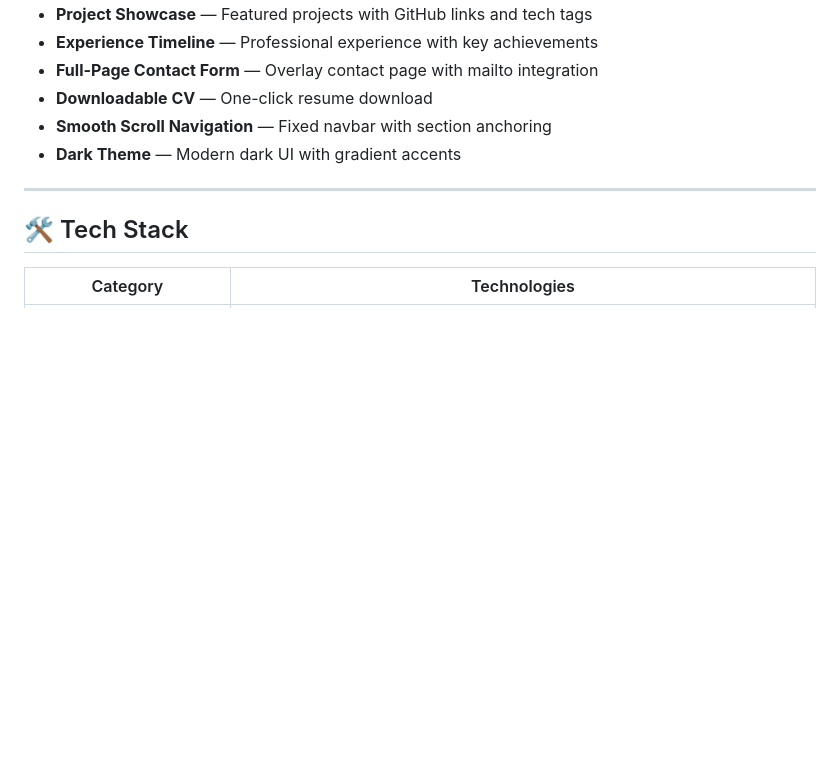
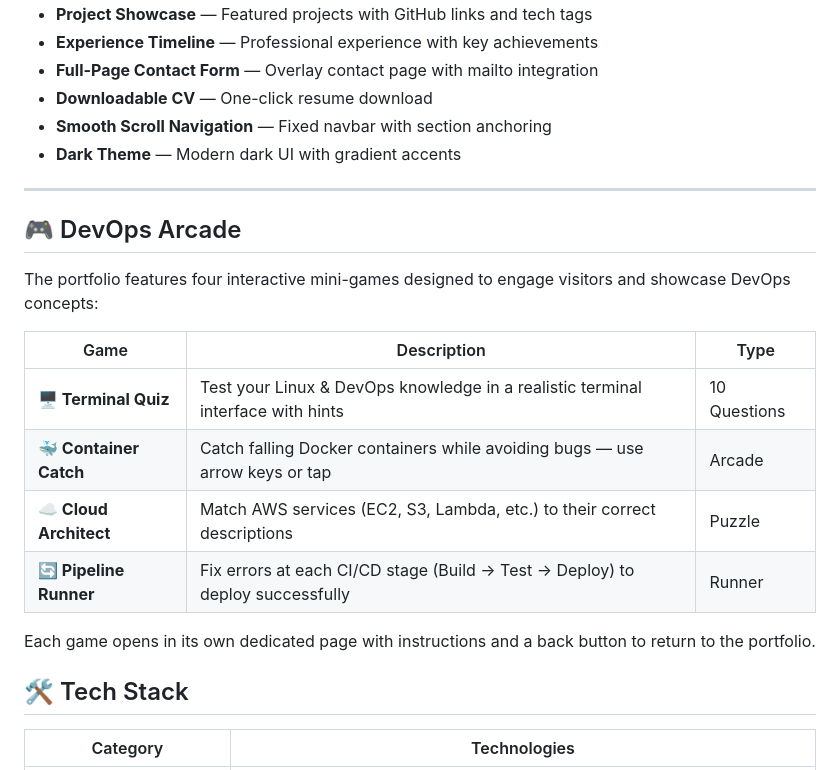
Before and after one commit to VeeraMaddula/VeeraMaddula.github.io, a Markdown page: README.md, the part around the change. Rendered like a GitHub page; blank space fills up the shorter version.

```diff
--- a/README.md
+++ b/README.md
@@ -26,7 +26,21 @@ This is the source code for my personal portfolio website, showcasing my experie
 - **Smooth Scroll Navigation** — Fixed navbar with section anchoring
 - **Dark Theme** — Modern dark UI with gradient accents
 
+
 ---
+
+## 🎮 DevOps Arcade
+
+The portfolio features four interactive mini-games designed to engage visitors and showcase DevOps concepts:
+
+| Game | Description | Type |
+|------|-------------|------|
+| **🖥️ Terminal Quiz** | Test your Linux & DevOps knowledge in a realistic terminal interface with hints | 10 Questions |
+| **🐳 Container Catch** | Catch falling Docker containers while avoiding bugs — use arrow keys or tap | Arcade |
+| **☁️ Cloud Architect** | Match AWS services (EC2, S3, Lambda, etc.) to their correct descriptions | Puzzle |
+| **🔄 Pipeline Runner** | Fix errors at each CI/CD stage (Build → Test → Deploy) to deploy successfully | Runner |
+
+Each game opens in its own dedicated page with instructions and a back button to return to the portfolio.
 
 ## 🛠️ Tech Stack
 
```
